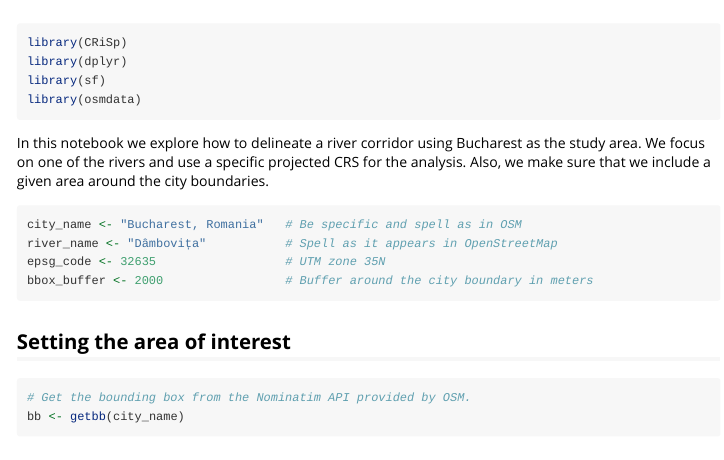
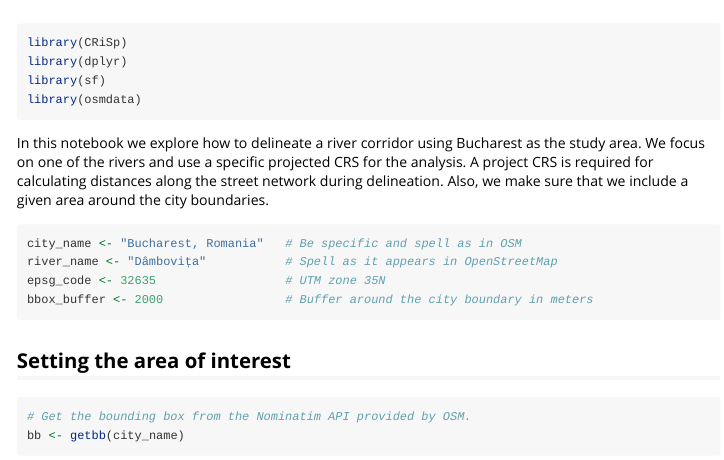
Before and after one commit to CityRiverSpaces/rcrisp, an R Markdown document (vignettes/corridor-delineation.Rmd): the page in a window 1100 px wide, from its top. Rendered offline with R 4.5, knitr and Pandoc, with nearby package versions; some code elsewhere in the file could not run offline.

Commit message:
Update vignettes/corridor-delineation.Rmd

````diff
--- a/vignettes/corridor-delineation.Rmd
+++ b/vignettes/corridor-delineation.Rmd
@@ -21,7 +21,7 @@ library(sf)
 library(osmdata)
 ```
 
-In this notebook we explore how to delineate a river corridor using Bucharest as the study area. We focus on one of the rivers and use a specific projected CRS for the analysis. Also, we make sure that we include a given area around the city boundaries.
+In this notebook we explore how to delineate a river corridor using Bucharest as the study area. We focus on one of the rivers and use a specific projected CRS for the analysis. A project CRS is required for calculating distances along the street network during delineation. Also, we make sure that we include a given area around the city boundaries.
 
 ```{r variables}
 city_name <- "Bucharest, Romania"   # Be specific and spell as in OSM
````
